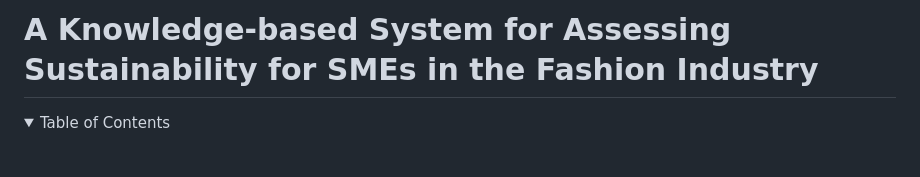
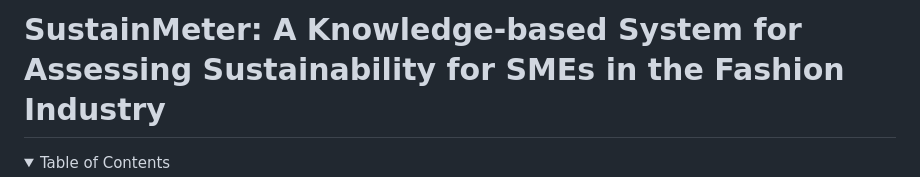
Before and after one commit to Leo-Thomas/A-Knowledge-based-System-for-Assessing-Sustainability-in-the-Fashio, a Markdown page: README.md, the part around the change. Drawn GitHub-style; folded sections open; blank space fills up the shorter version.

```diff
--- a/README.md
+++ b/README.md
@@ -1,4 +1,4 @@
-# A Knowledge-based System for Assessing Sustainability for SMEs in the Fashion Industry
+# SustainMeter: A Knowledge-based System for Assessing Sustainability for SMEs in the Fashion Industry
 
 <details>
   <summary>Table of Contents</summary>
```
